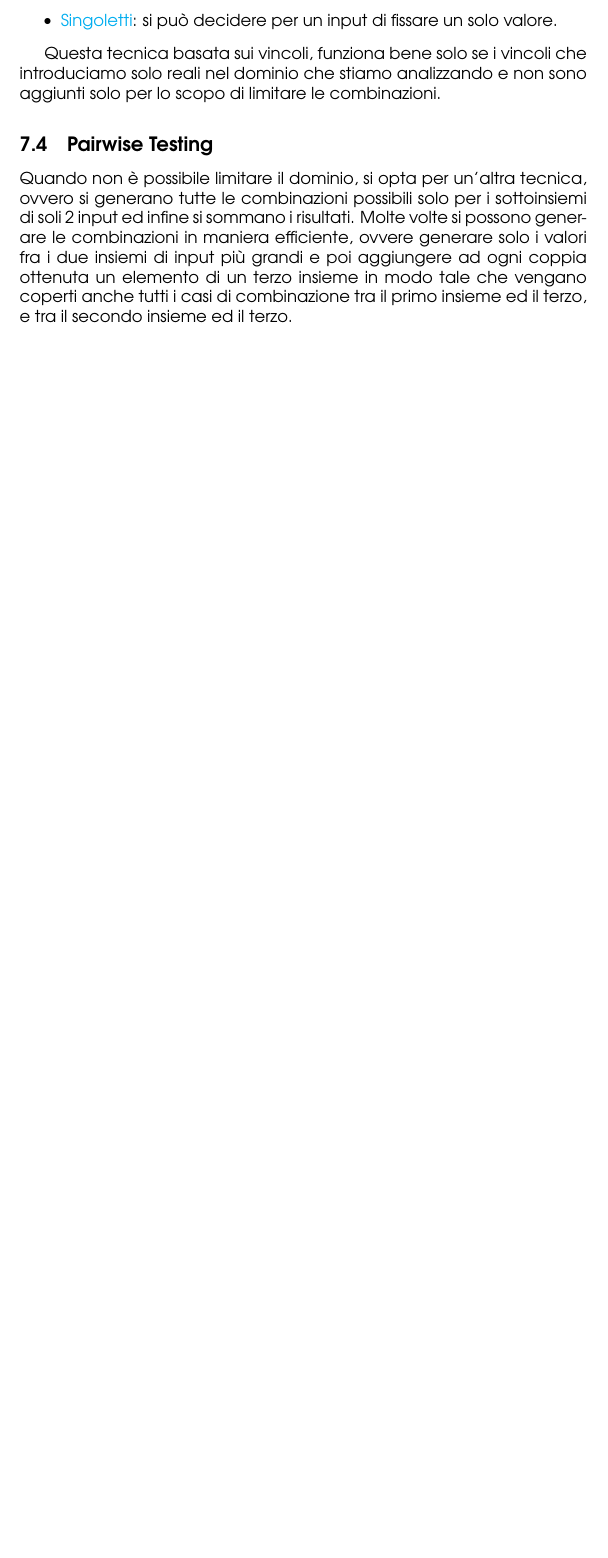
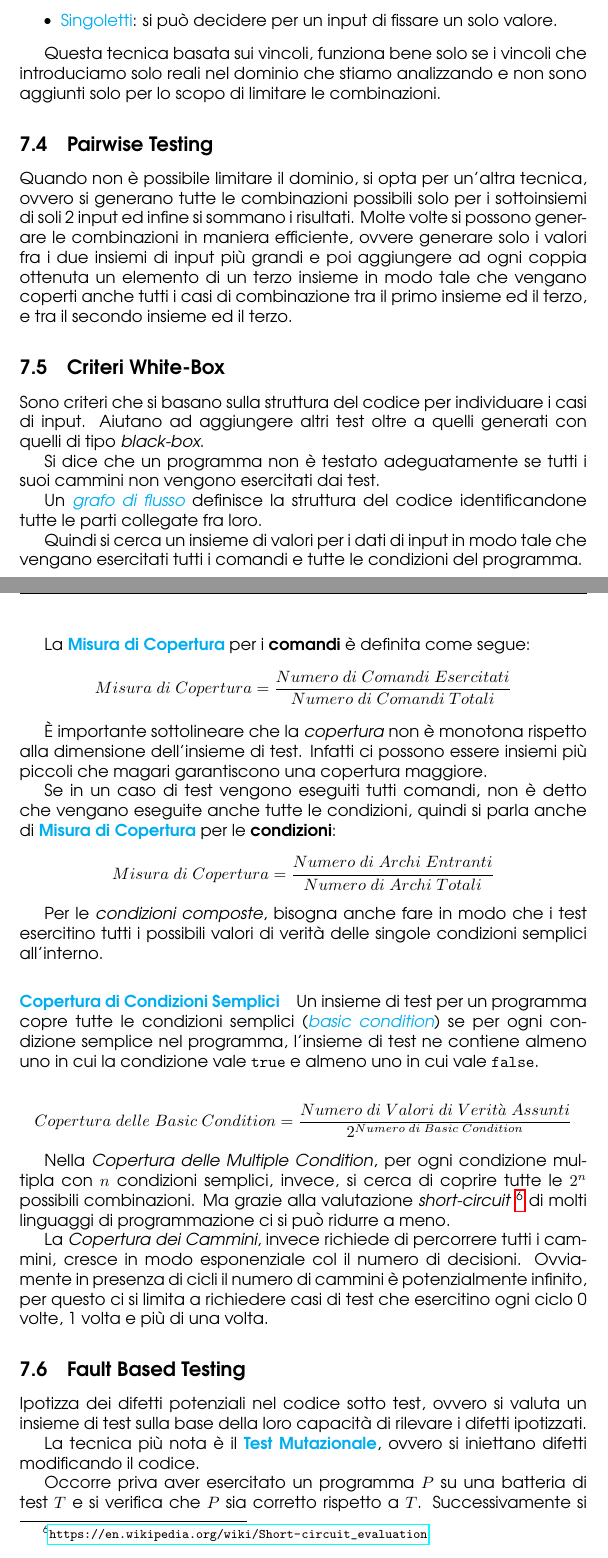
Before and after one commit to angelopassa/Ingegneria-del-Software, a LaTeX document (main.tex, which reads lezione17.tex): part of page 61 of 61 before the commit and two parts of pages 61 and 62 of 65 after it, the two joined at a grey line, cut so that both start at the same text, the shorter picture padded with empty space. Compiled offline with pdfLaTeX.

Commit message:
Lezione 17

```diff
--- /dev/null
+++ b/lezione17.tex
@@ -0,0 +1,63 @@
+\subsection{Criteri White-Box}
+
+Sono criteri che si basano sulla struttura del codice per individuare
+i casi di input. Aiutano ad aggiungere altri test oltre a quelli generati
+con quelli di tipo \emph{black-box}.
+
+Si dice che un programma non è testato adeguatamente se tutti i suoi cammini
+non vengono esercitati dai test.
+
+Un \emph{\textcolor{cyan}{grafo di flusso}} definisce la struttura
+del codice identificandone tutte le parti collegate fra loro.
+
+Quindi si cerca un insieme di valori per i dati di input in modo tale che
+vengano esercitati tutti i comandi e tutte le condizioni del programma.
+
+La \textbf{\textcolor{cyan}{Misura di Copertura}} per i \textbf{comandi} è definita come segue:
+\begin{equation*}
+    Misura\;di\;Copertura = \frac{Numero\;di\;Comandi\;Esercitati}{Numero\;di\;Comandi\;Totali}
+\end{equation*}
+
+È importante sottolineare che la \emph{copertura} non è monotona rispetto
+alla dimensione dell'insieme di test. Infatti ci possono essere insiemi più piccoli
+che magari garantiscono una copertura maggiore.
+
+Se in un caso di test vengono eseguiti tutti comandi, non è detto che vengano
+eseguite anche tutte le condizioni, quindi si parla anche di \textbf{\textcolor{cyan}{Misura di Copertura}}
+per le \textbf{condizioni}:
+\begin{equation*}
+    Misura\;di\;Copertura = \frac{Numero\;di\;Archi\;Entranti}{Numero\;di\;Archi\;Totali}
+\end{equation*}
+
+Per le \emph{condizioni composte}, bisogna anche fare in modo che i test
+esercitino tutti i possibili valori di verità delle singole condizioni semplici all'interno.
+
+\paragraph{\textcolor{cyan}{Copertura di Condizioni Semplici}} Un insieme di test
+per un programma copre tutte le condizioni semplici (\emph{\textcolor{cyan}{basic condition}})
+se per ogni condizione semplice nel programma, l'insieme di test ne contiene almeno
+uno in cui la condizione vale \verb|true| e almeno uno in cui vale \verb|false|.
+
+\begin{equation*}
+    Copertura\;delle\;Basic\;Condition = \frac{Numero\;di\;Valori\;di\;Verit\grave{a}\;Assunti}{2^{Numero\;di\;Basic\;Condition}}
+\end{equation*}
+
+Nella \emph{Copertura delle Multiple Condition}, per ogni condizione multipla con $n$
+condizioni semplici, invece, si cerca di coprire tutte le $2^n$ possibili combinazioni.
+Ma grazie alla valutazione \emph{short-circuit} \footnote{\url{https://en.wikipedia.org/wiki/Short-circuit_evaluation}}
+di molti linguaggi di programmazione ci si può ridurre a meno.
+
+La \emph{Copertura dei Cammini}, invece richiede di percorrere tutti i cammini, cresce in modo
+esponenziale col il numero di decisioni. Ovviamente in presenza di cicli
+il numero di cammini è potenzialmente infinito, per questo ci si limita a
+richiedere casi di test che esercitino ogni ciclo 0 volte, 1 volta e più di una volta.
+
+\subsection{Fault Based Testing}
+
+Ipotizza dei difetti potenziali nel codice sotto test, ovvero si valuta
+un insieme di test sulla base della loro capacità di rilevare i difetti ipotizzati.
+
+La tecnica più nota è il \textbf{\textcolor{cyan}{Test Mutazionale}}, ovvero
+si iniettano difetti modificando il codice.
+
+Occorre priva aver esercitato un programma $P$ su una batteria di test $T$
+e si verifica che $P$ sia corretto rispetto a $T$. Successivamente si introducono
--- a/main.tex
+++ b/main.tex
@@ -1,5 +1,6 @@
 \documentclass{article}
 \usepackage{amsthm}
+\usepackage{amsmath}
 \usepackage{float}
 \usepackage{amssymb}
 \usepackage[dvipsnames]{xcolor}
```
Also changed, not shown: main.pdf, lezione17.tex (96 more changed lines), main.tex (1 more changed lines).
